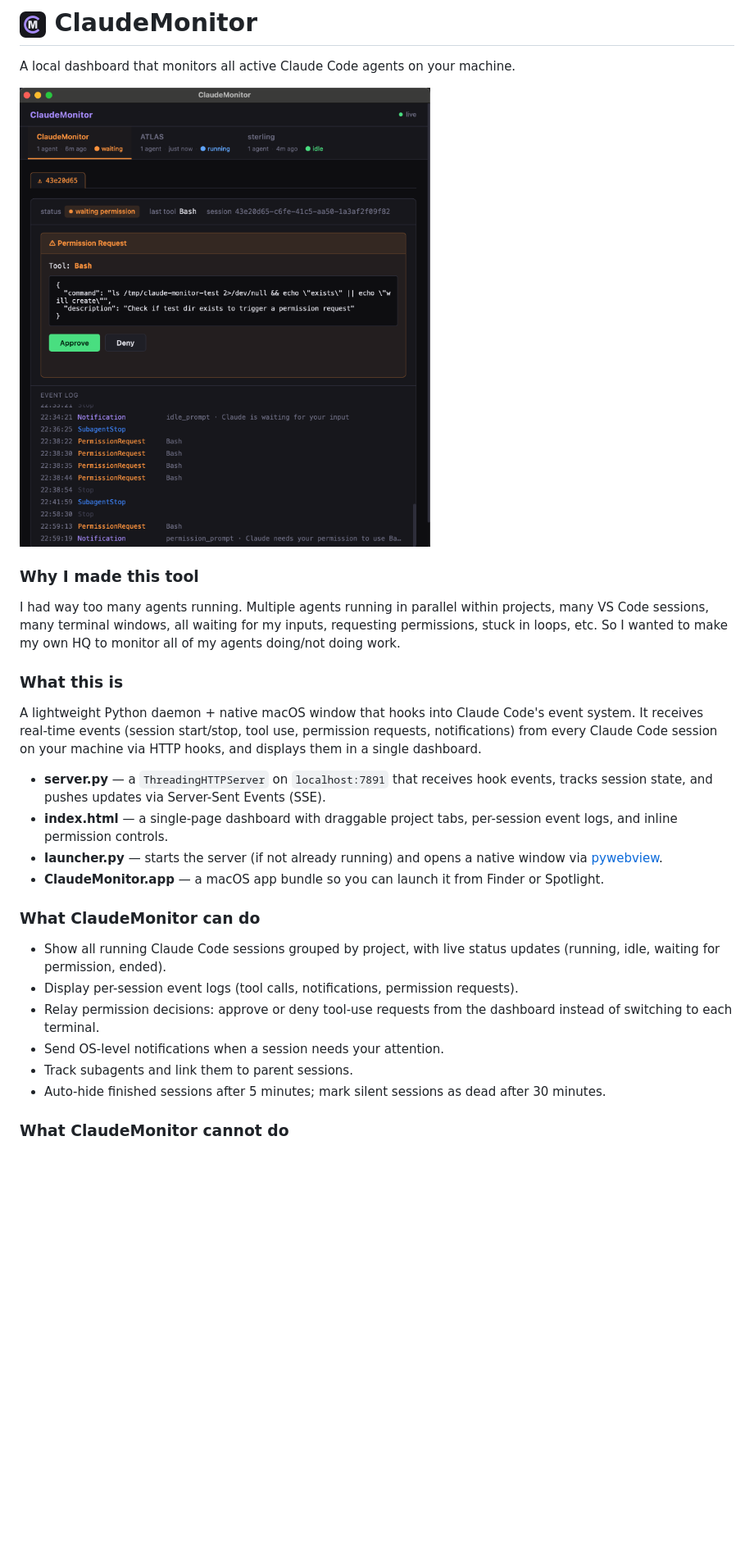
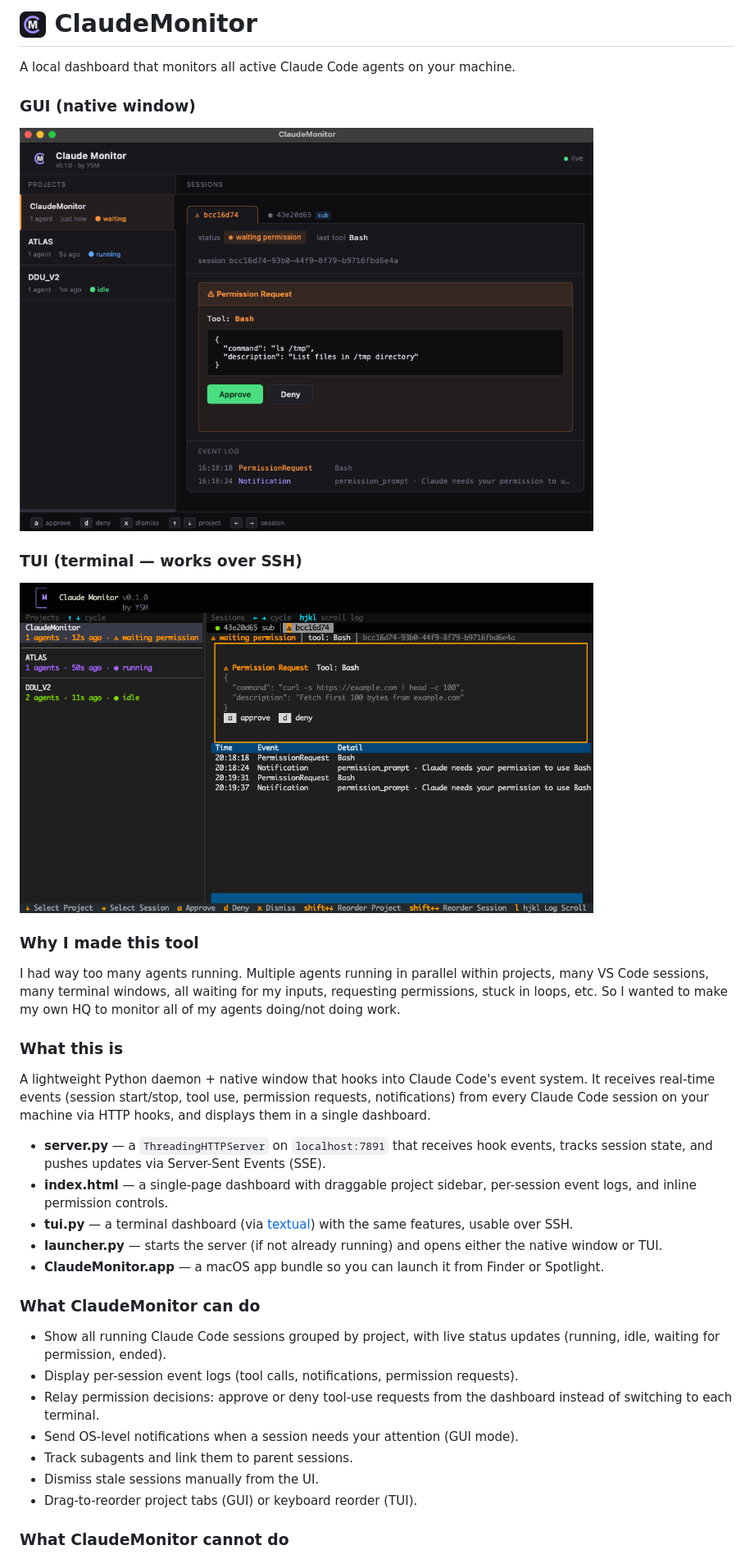
Before and after one commit to SterlingYM/ClaudeMonitor, a Markdown page: README.md, the part around the change printed below. Shown: that part at 82% size. Drawn GitHub-style; pictures changed too: demo_screenshot.png (deleted), gui_screenshot.png (added), tui_screenshot.png (added); blank space fills up the shorter version.

```diff
--- a/README.md
+++ b/README.md
@@ -2,7 +2,13 @@
 
 A local dashboard that monitors all active Claude Code agents on your machine.
 
-<img src="demo_screenshot.png" width="700" alt="ClaudeMonitor dashboard screenshot">
+### GUI (native window)
+
+<img src="gui_screenshot.png" width="700" alt="ClaudeMonitor GUI screenshot">
+
+### TUI (terminal — works over SSH)
+
+<img src="tui_screenshot.png" width="700" alt="ClaudeMonitor TUI screenshot">
 
 ### Why I made this tool
 
@@ -11,11 +17,12 @@ So I wanted to make my own HQ to monitor all of my agents doing/not doing work.
 
 ### What this is
 
-A lightweight Python daemon + native macOS window that hooks into Claude Code's event system. It receives real-time events (session start/stop, tool use, permission requests, notifications) from every Claude Code session on your machine via HTTP hooks, and displays them in a single dashboard.
+A lightweight Python daemon + native window that hooks into Claude Code's event system. It receives real-time events (session start/stop, tool use, permission requests, notifications) from every Claude Code session on your machine via HTTP hooks, and displays them in a single dashboard.
 
 - **server.py** — a `ThreadingHTTPServer` on `localhost:7891` that receives hook events, tracks session state, and pushes updates via Server-Sent Events (SSE).
-- **index.html** — a single-page dashboard with draggable project tabs, per-session event logs, and inline permission controls.
-- **launcher.py** — starts the server (if not already running) and opens a native window via [pywebview](https://pywebview.flowrl.com/).
+- **index.html** — a single-page dashboard with draggable project sidebar, per-session event logs, and inline permission controls.
+- **tui.py** — a terminal dashboard (via [textual](https://textual.textualize.io/)) with the same features, usable over SSH.
+- **launcher.py** — starts the server (if not already running) and opens either the native window or TUI.
 - **ClaudeMonitor.app** — a macOS app bundle so you can launch it from Finder or Spotlight.
 
 ### What ClaudeMonitor can do
@@ -23,9 +30,10 @@ A lightweight Python daemon + native macOS window that hooks into Claude Code's
 - Show all running Claude Code sessions grouped by project, with live status updates (running, idle, waiting for permission, ended).
 - Display per-session event logs (tool calls, notifications, permission requests).
 - Relay permission decisions: approve or deny tool-use requests from the dashboard instead of switching to each terminal.
-- Send OS-level notifications when a session needs your attention.
+- Send OS-level notifications when a session needs your attention (GUI mode).
 - Track subagents and link them to parent sessions.
-- Auto-hide finished sessions after 5 minutes; mark silent sessions as dead after 30 minutes.
+- Dismiss stale sessions manually from the UI.
+- Drag-to-reorder project tabs (GUI) or keyboard reorder (TUI).
 
 ### What ClaudeMonitor cannot do
 
```
Also changed, not shown: other parts of README.md (+26 -6 lines), install.md (+24 -10 lines), 6 other files.
